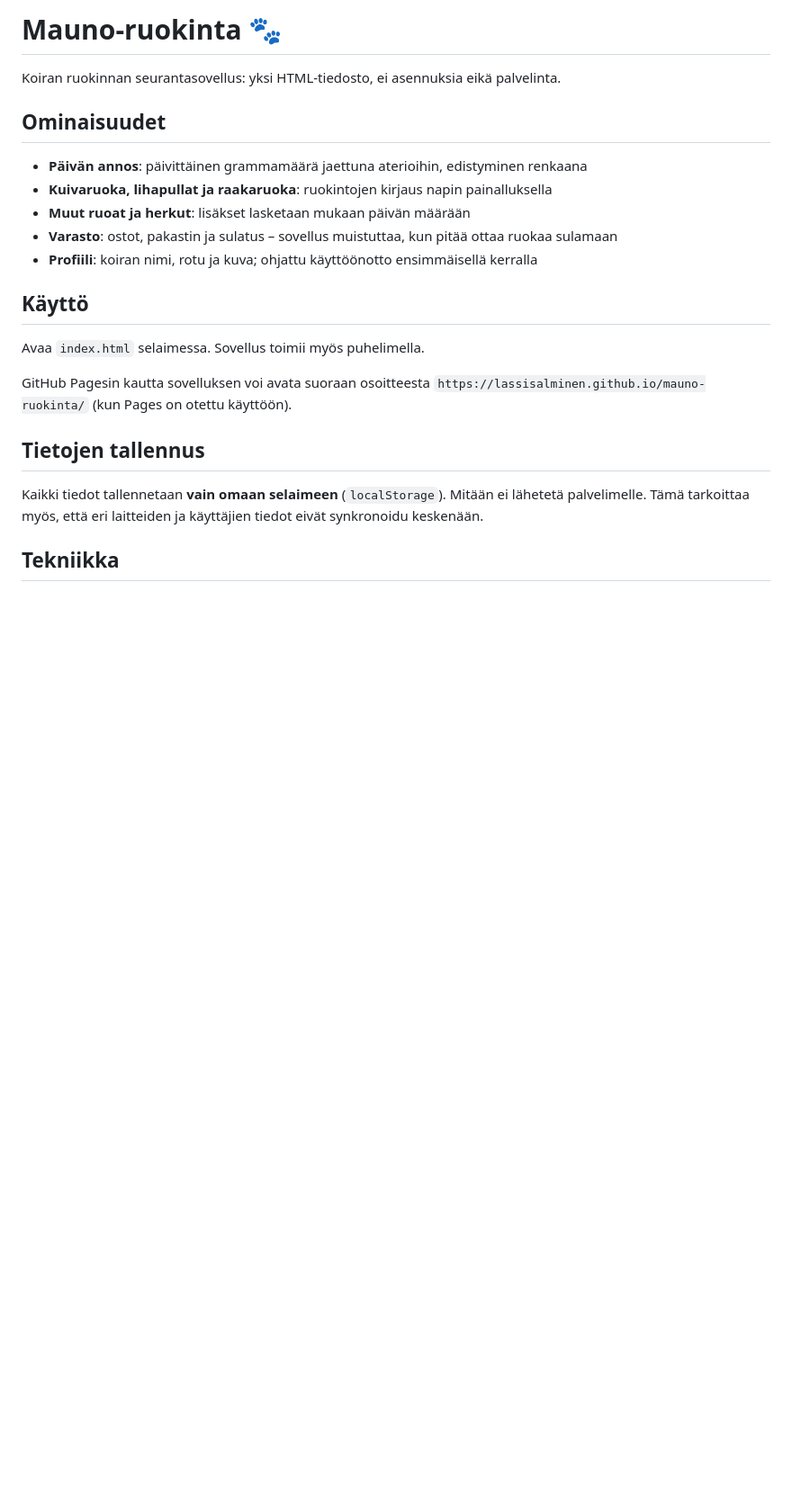
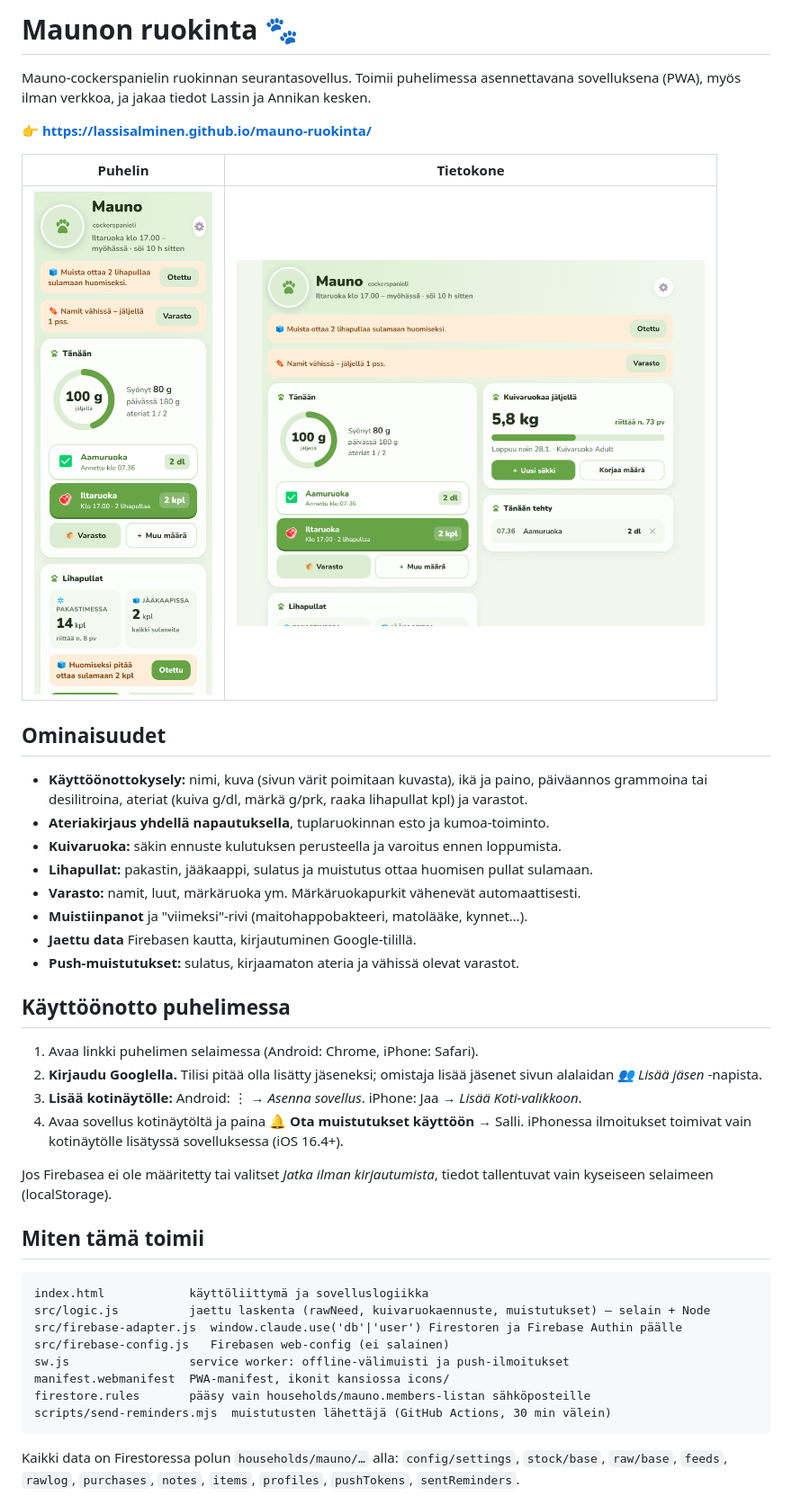
Before and after one commit to LassiSalminen/mauno-ruokinta, a Markdown page: README.md, the part around one of its changes. Shown at 90% size. GitHub-like rendering; pictures changed too: docs/mobiili.png (added), docs/tyopoyta.png (added); blank space fills up the shorter version.

Commit message:
Dokumentaatio: README, kuvakaappaukset, DECISIONS ja BLOCKERS
Co-Authored-By: Claude Opus 5.5 <noreply@anthropic.com>

````diff
--- a/README.md
+++ b/README.md
@@ -1,27 +1,46 @@
-# Mauno-ruokinta 🐾
+# Maunon ruokinta 🐾
 
-Koiran ruokinnan seurantasovellus: yksi HTML-tiedosto, ei asennuksia eikä palvelinta.
+Mauno-cockerspanielin ruokinnan seurantasovellus. Toimii puhelimessa asennettavana sovelluksena (PWA), myös ilman verkkoa, ja jakaa tiedot Lassin ja Annikan kesken.
+
+**👉 https://lassisalminen.github.io/mauno-ruokinta/**
+
+| Puhelin | Tietokone |
+|---|---|
+| <img src="docs/mobiili.png" width="260" alt="Sovellus puhelimessa"> | <img src="docs/tyopoyta.png" width="520" alt="Sovellus tietokoneella"> |
 
 ## Ominaisuudet
 
-- **Päivän annos**: päivittäinen grammamäärä jaettuna aterioihin, edistyminen renkaana
-- **Kuivaruoka, lihapullat ja raakaruoka**: ruokintojen kirjaus napin painalluksella
-- **Muut ruoat ja herkut**: lisäkset lasketaan mukaan päivän määrään
-- **Varasto**: ostot, pakastin ja sulatus – sovellus muistuttaa, kun pitää ottaa ruokaa sulamaan
-- **Profiili**: koiran nimi, rotu ja kuva; ohjattu käyttöönotto ensimmäisellä kerralla
+- **Käyttöönottokysely:** nimi, kuva (sivun värit poimitaan kuvasta), ikä ja paino, päiväannos grammoina tai desilitroina, ateriat (kuiva g/dl, märkä g/prk, raaka lihapullat kpl) ja varastot.
+- **Ateriakirjaus yhdellä napautuksella**, tuplaruokinnan esto ja kumoa-toiminto.
+- **Kuivaruoka:** säkin ennuste kulutuksen perusteella ja varoitus ennen loppumista.
+- **Lihapullat:** pakastin, jääkaappi, sulatus ja muistutus ottaa huomisen pullat sulamaan.
+- **Varasto:** namit, luut, märkäruoka ym. Märkäruokapurkit vähenevät automaattisesti.
+- **Muistiinpanot** ja "viimeksi"-rivi (maitohappobakteeri, matolääke, kynnet…).
+- **Jaettu data** Firebasen kautta, kirjautuminen Google-tilillä.
+- **Push-muistutukset:** sulatus, kirjaamaton ateria ja vähissä olevat varastot.
 
-## Käyttö
+## Käyttöönotto puhelimessa
 
-Avaa `index.html` selaimessa. Sovellus toimii myös puhelimella.
+1. Avaa linkki puhelimen selaimessa (Android: Chrome, iPhone: Safari).
+2. **Kirjaudu Googlella.** Tilisi pitää olla lisätty jäseneksi; omistaja lisää jäsenet sivun alalaidan *👥 Lisää jäsen* -napista.
+3. **Lisää kotinäytölle:** Android: ⋮ → *Asenna sovellus*. iPhone: Jaa → *Lisää Koti-valikkoon*.
+4. Avaa sovellus kotinäytöltä ja paina **🔔 Ota muistutukset käyttöön** → Salli.
+   iPhonessa ilmoitukset toimivat vain kotinäytölle lisätyssä sovelluksessa (iOS 16.4+).
 
-GitHub Pagesin kautta sovelluksen voi avata suoraan osoitteesta
-`https://lassisalminen.github.io/mauno-ruokinta/` (kun Pages on otettu käyttöön).
+Jos Firebasea ei ole määritetty tai valitset *Jatka ilman kirjautumista*, tiedot tallentuvat vain kyseiseen selaimeen (localStorage).
 
-## Tietojen tallennus
+## Miten tämä toimii
 
-Kaikki tiedot tallennetaan **vain omaan selaimeen** (`localStorage`). Mitään ei lähetetä
-palvelimelle. Tämä tarkoittaa myös, että eri laitteiden ja käyttäjien tiedot eivät
-synkronoidu keskenään.
+```
+index.html            käyttöliittymä ja sovelluslogiikka
+src/logic.js          jaettu laskenta (rawNeed, kuivaruokaennuste, muistutukset) – selain + Node
+src/firebase-adapter.js  window.claude.use('db'|'user') Firestoren ja Firebase Authin päälle
+src/firebase-config.js   Firebasen web-config (ei salainen)
+sw.js                 service worker: offline-välimuisti ja push-ilmoitukset
+manifest.webmanifest  PWA-manifest, ikonit kansiossa icons/
+firestore.rules       pääsy vain households/mauno.members-listan sähköposteille
+scripts/send-reminders.mjs  muistutusten lähettäjä (GitHub Actions, 30 min välein)
+```
 
-## Tekniikka
+Kaikki data on Firestoressa polun `households/mauno/…` alla: `config/settings`, `stock/base`, `raw/base`, `feeds`, `rawlog`, `purchases`, `notes`, `items`, `profiles`, `pushTokens`, `sentReminders`.
 
````
Also changed, not shown: other parts of README.md (+49 -2 lines), BLOCKERS.md (added, +89 -0 lines), DECISIONS.md (added, +42 -0 lines), 1 other file.
